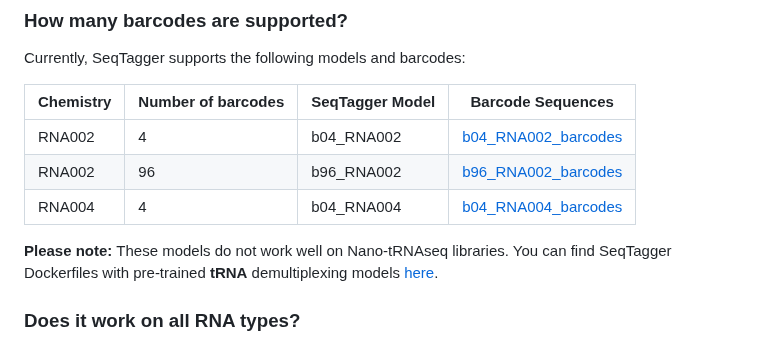
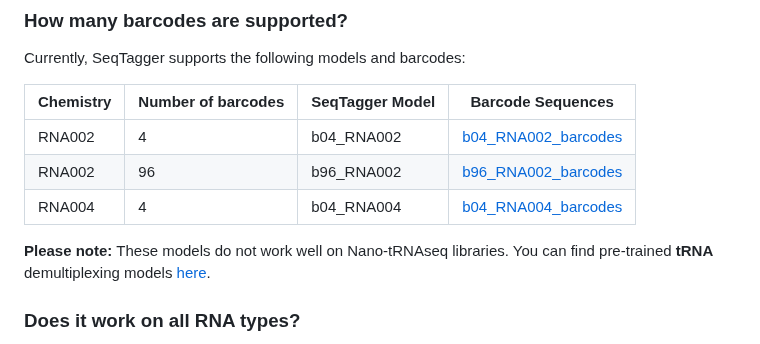
Before and after one commit to novoalab/SeqTagger, a Markdown page: README.md, the part around the change. GitHub-like rendering.

```diff
--- a/README.md
+++ b/README.md
@@ -38,7 +38,7 @@ Currently, SeqTagger supports the following models and barcodes:
 | RNA004 | 4 | b04_RNA004 |  [b04_RNA004_barcodes](/models/b04_RNA002/barcodes.tsv)|
 
 
-**Please note:** These models do not work well on Nano-tRNAseq libraries. You can find SeqTagger Dockerfiles with pre-trained **tRNA** demultiplexing models [here](/models/b04_RNA002_tRNA).
+**Please note:** These models do not work well on Nano-tRNAseq libraries. You can find pre-trained **tRNA** demultiplexing models [here](/models/b04_RNA002_tRNA).
 
 
 ### Does it work on all RNA types?
```
